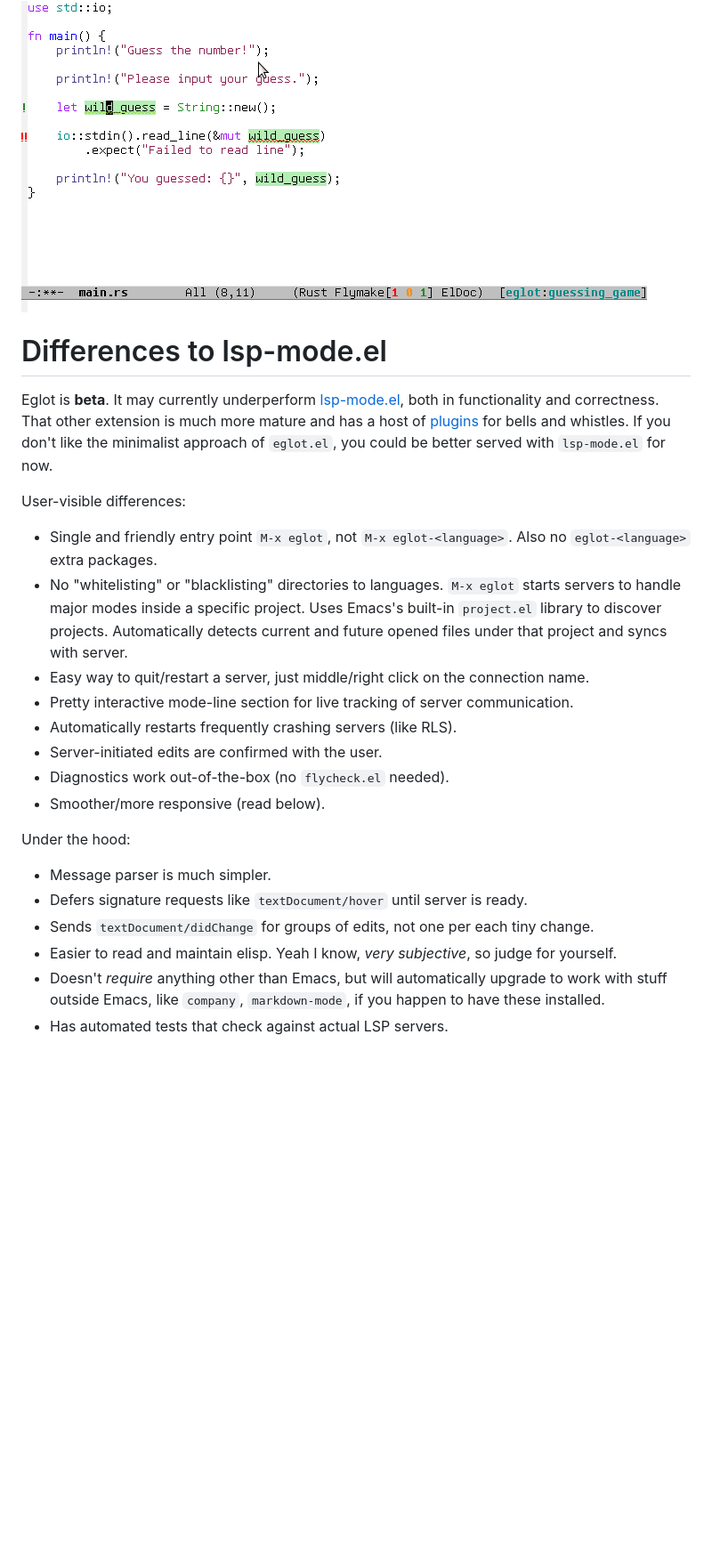
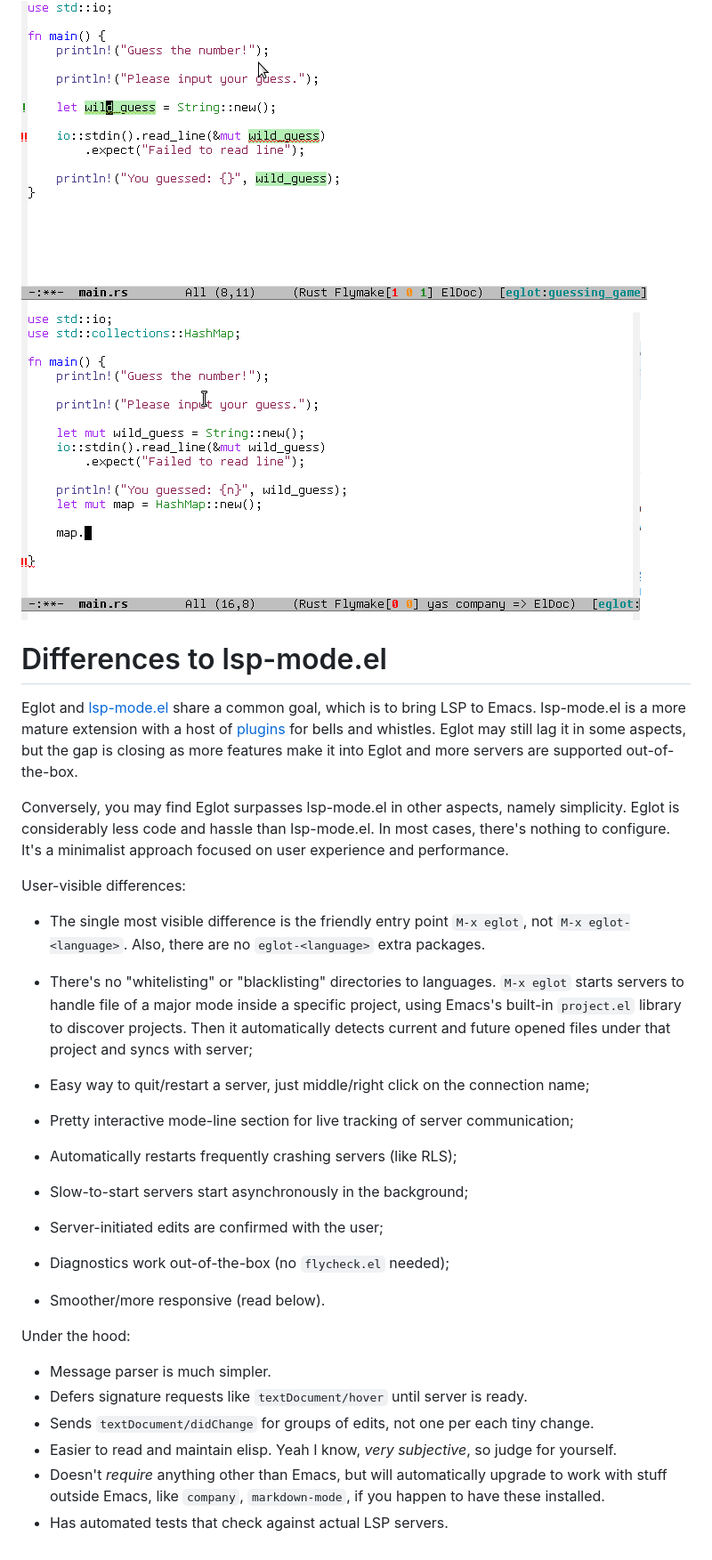
Before and after one commit to emacs-straight/eglot, a Markdown page: README.md, the part around one of its changes. Shown at 89% size. Rendered like a GitHub page; pictures changed too: gif-examples/eglot-snippets-on-completion.gif (added); blank space fills up the shorter version.

Commit message:
Update eglot
Timestamp: 2018-09-30 04:37:58
GNU ELPA commit: 6eb6967574c058f1815cbaa023c4aeac0aaf8e55
Emacs commit: 6217746dd64b43a2a2b3b66ab50cfbbfc984f36c

```diff
--- a/README.md
+++ b/README.md
@@ -214,32 +230,42 @@ eglot-shutdown`.
 ![eglot-rename](./gif-examples/eglot-rename.gif)
 ![eglot-xref-find-definition](./gif-examples/eglot-xref-find-definition.gif)
 ![eglot-xref-find-references](./gif-examples/eglot-xref-find-references.gif)
+![eglot-snippets-on-completion](./gif-examples/eglot-snippets-on-completion.gif)
 
 # Differences to lsp-mode.el
 
-Eglot is **beta**. It may currently underperform
-[lsp-mode.el][emacs-lsp], both in functionality and correctness. That
-other extension is much more mature and has a host of
-[plugins][emacs-lsp-plugins] for bells and whistles.  If you don't
-like the minimalist approach of `eglot.el`, you could be better served
-with `lsp-mode.el` for now.
+Eglot and [lsp-mode.el][emacs-lsp] share a common goal, which is to
+bring LSP to Emacs.  lsp-mode.el is a more mature extension with a
+host of [plugins][emacs-lsp-plugins] for bells and whistles.  Eglot
+may still lag it in some aspects, but the gap is closing as more
+features make it into Eglot and more servers are supported
+out-of-the-box.
+
+Conversely, you may find Eglot surpasses lsp-mode.el in other aspects,
+namely simplicity.  Eglot is considerably less code and hassle than
+lsp-mode.el.  In most cases, there's nothing to configure.  It's a
+minimalist approach focused on user experience and performance.
 
 User-visible differences:
 
-- Single and friendly entry point `M-x eglot`, not `M-x
-  eglot-<language>`. Also no `eglot-<language>` extra packages.
-- No "whitelisting" or "blacklisting" directories to languages. `M-x
-  eglot` starts servers to handle major modes inside a specific
-  project. Uses Emacs's built-in `project.el` library to discover
-  projects. Automatically detects current and future opened files
-  under that project and syncs with server.
+- The single most visible difference is the friendly entry point `M-x
+  eglot`, not `M-x eglot-<language>`.  Also, there are no
+  `eglot-<language>` extra packages.
+
+- There's no "whitelisting" or "blacklisting" directories to
+  languages.  `M-x eglot` starts servers to handle file of a major
+  mode inside a specific project, using Emacs's built-in `project.el`
+  library to discover projects.  Then it automatically detects current
+  and future opened files under that project and syncs with server;
+
 - Easy way to quit/restart a server, just middle/right click on the
-  connection name.
+  connection name;
 - Pretty interactive mode-line section for live tracking of server
-  communication.
-- Automatically restarts frequently crashing servers (like RLS).
-- Server-initiated edits are confirmed with the user.
-- Diagnostics work out-of-the-box (no `flycheck.el` needed).
+  communication;
+- Automatically restarts frequently crashing servers (like RLS);
+- Slow-to-start servers start asynchronously in the background;
+- Server-initiated edits are confirmed with the user;
+- Diagnostics work out-of-the-box (no `flycheck.el` needed);
 - Smoother/more responsive (read below).
 
 Under the hood:
```
Also changed, not shown: other parts of README.md (+32 -11 lines), 4 other files.
